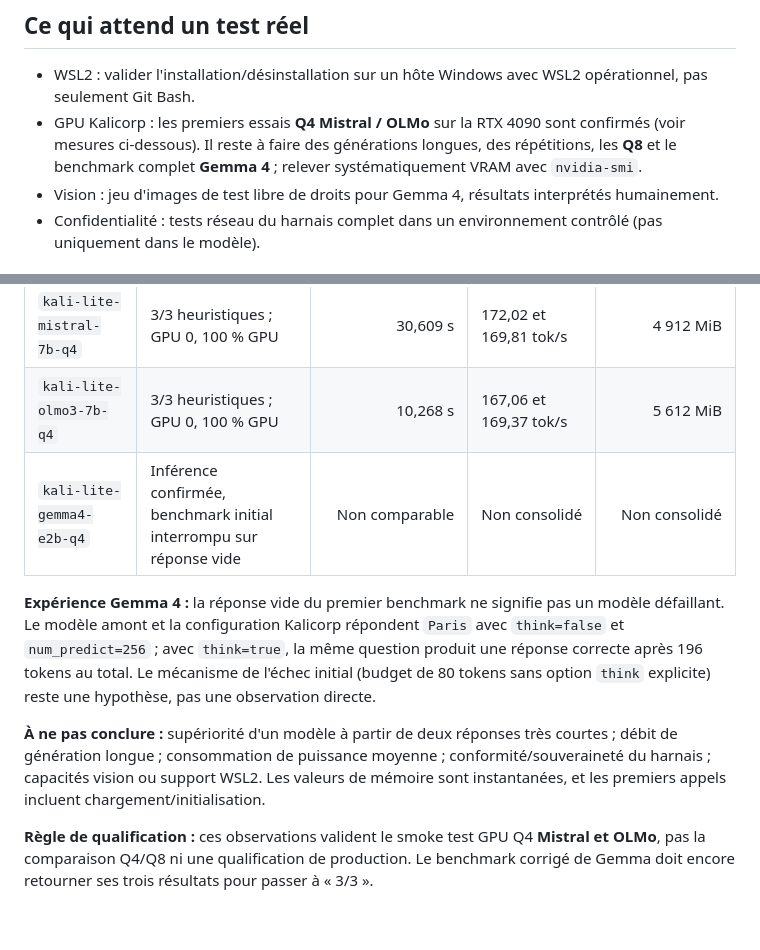
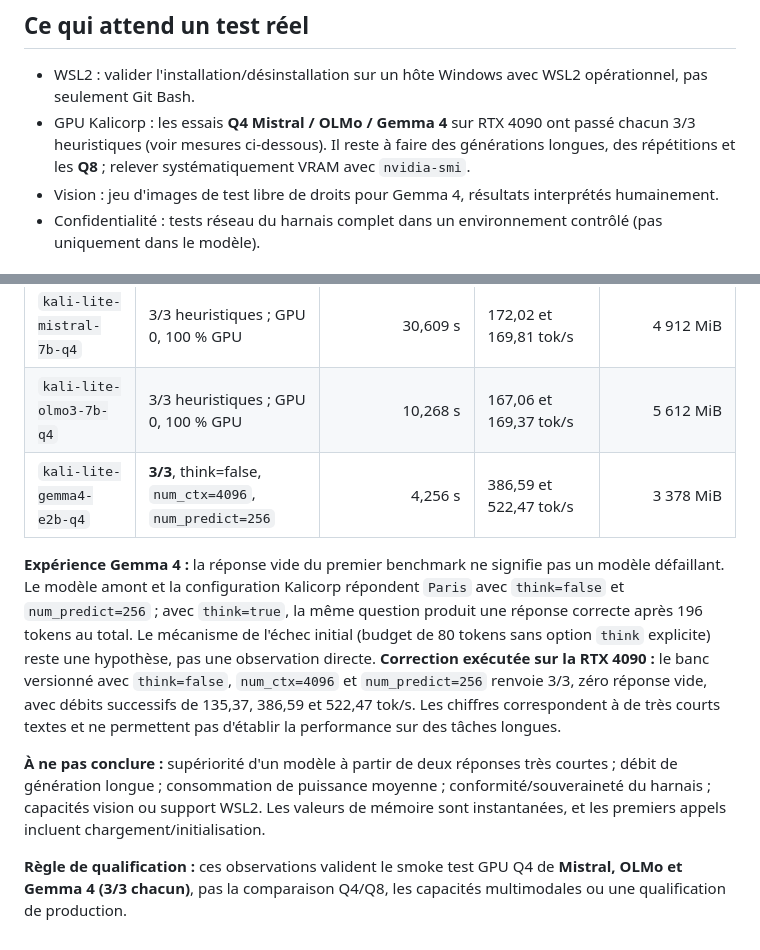
Before and after one commit to Kalicorp/kalicorp-kali-lite, a Markdown page: docs/BENCHMARKS.md, 2 parts joined by grey strips. Drawn GitHub-style.

```diff
--- a/docs/BENCHMARKS.md
+++ b/docs/BENCHMARKS.md
@@ -10,7 +10,7 @@ Aucune mesure de VRAM n'est déductible d'un test sur runner CPU. Les trois prom
 ## Ce qui attend un test réel
 
 - WSL2 : valider l'installation/désinstallation sur un hôte Windows avec WSL2 opérationnel, pas seulement Git Bash.
-- GPU Kalicorp : les premiers essais **Q4 Mistral / OLMo** sur la RTX 4090 sont confirmés (voir mesures ci-dessous). Il reste à faire des générations longues, des répétitions, les **Q8** et le benchmark complet **Gemma 4** ; relever systématiquement VRAM avec `nvidia-smi`.
+- GPU Kalicorp : les essais **Q4 Mistral / OLMo / Gemma 4** sur RTX 4090 ont passé chacun 3/3 heuristiques (voir mesures ci-dessous). Il reste à faire des générations longues, des répétitions et les **Q8** ; relever systématiquement VRAM avec `nvidia-smi`.
 - Vision : jeu d'images de test libre de droits pour Gemma 4, résultats interprétés humainement.
 - Confidentialité : tests réseau du harnais complet dans un environnement contrôlé (pas uniquement dans le modèle).
 
@@ -71,10 +71,10 @@ En cas de sortie vide, les résultats précédents restent enregistrés en JSON
 |---|---|---:|---|---:|
 | `kali-lite-mistral-7b-q4` | 3/3 heuristiques ; GPU 0, 100 % GPU | 30,609 s | 172,02 et 169,81 tok/s | 4 912 MiB |
 | `kali-lite-olmo3-7b-q4` | 3/3 heuristiques ; GPU 0, 100 % GPU | 10,268 s | 167,06 et 169,37 tok/s | 5 612 MiB |
-| `kali-lite-gemma4-e2b-q4` | Inférence confirmée, benchmark initial interrompu sur réponse vide | Non comparable | Non consolidé | Non consolidé |
+| `kali-lite-gemma4-e2b-q4` | **3/3**, think=false, `num_ctx=4096`, `num_predict=256` | 4,256 s | 386,59 et 522,47 tok/s | 3 378 MiB |
 
-**Expérience Gemma 4 :** la réponse vide du premier benchmark ne signifie pas un modèle défaillant. Le modèle amont et la configuration Kalicorp répondent `Paris` avec `think=false` et `num_predict=256` ; avec `think=true`, la même question produit une réponse correcte après 196 tokens au total. Le mécanisme de l'échec initial (budget de 80 tokens sans option `think` explicite) reste une hypothèse, pas une observation directe.
+**Expérience Gemma 4 :** la réponse vide du premier benchmark ne signifie pas un modèle défaillant. Le modèle amont et la configuration Kalicorp répondent `Paris` avec `think=false` et `num_predict=256` ; avec `think=true`, la même question produit une réponse correcte après 196 tokens au total. Le mécanisme de l'échec initial (budget de 80 tokens sans option `think` explicite) reste une hypothèse, pas une observation directe. **Correction exécutée sur la RTX 4090 :** le banc versionné avec `think=false`, `num_ctx=4096` et `num_predict=256` renvoie 3/3, zéro réponse vide, avec débits successifs de 135,37, 386,59 et 522,47 tok/s. Les chiffres correspondent à de très courts textes et ne permettent pas d'établir la performance sur des tâches longues.
 
 **À ne pas conclure :** supériorité d'un modèle à partir de deux réponses très courtes ; débit de génération longue ; consommation de puissance moyenne ; conformité/souveraineté du harnais ; capacités vision ou support WSL2. Les valeurs de mémoire sont instantanées, et les premiers appels incluent chargement/initialisation.
 
-**Règle de qualification :** ces observations valident le smoke test GPU Q4 **Mistral et OLMo**, pas la comparaison Q4/Q8 ni une qualification de production. Le benchmark corrigé de Gemma doit encore retourner ses trois résultats pour passer à « 3/3 ».
+**Règle de qualification :** ces observations valident le smoke test GPU Q4 de **Mistral, OLMo et Gemma 4 (3/3 chacun)**, pas la comparaison Q4/Q8, les capacités multimodales ou une qualification de production.
```
Also changed, not shown: README.md (+7 -7 lines).
